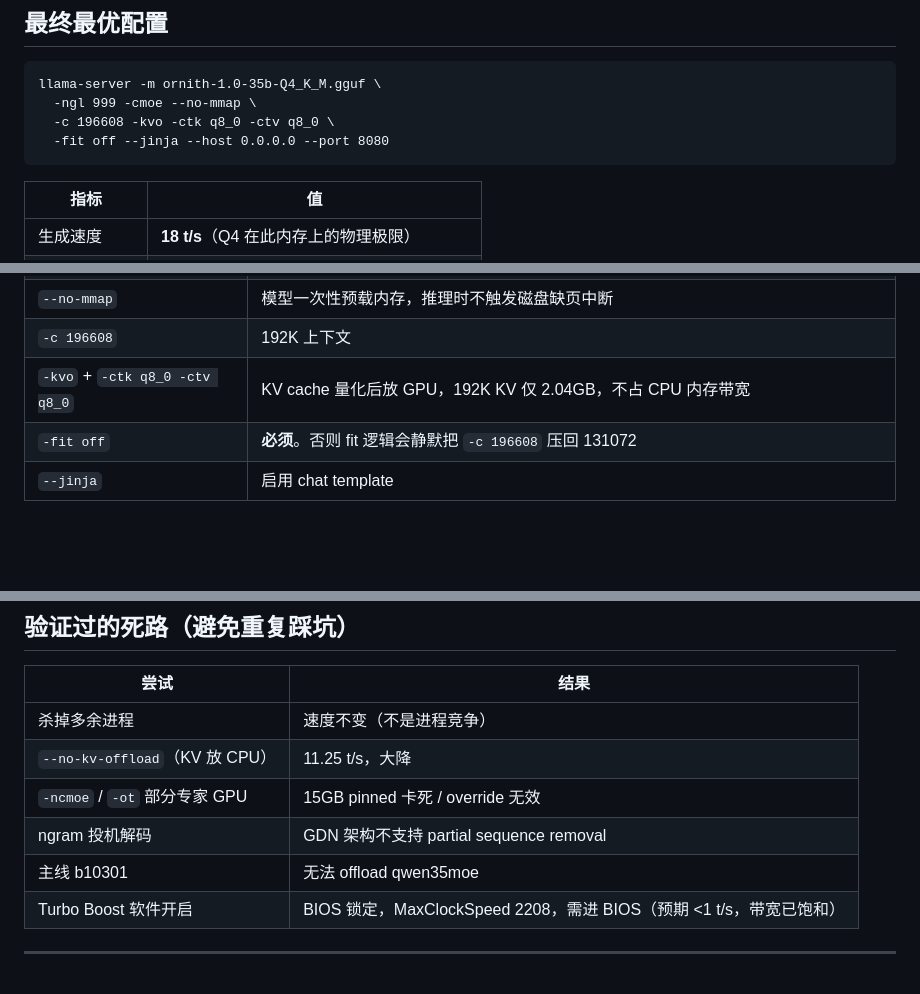
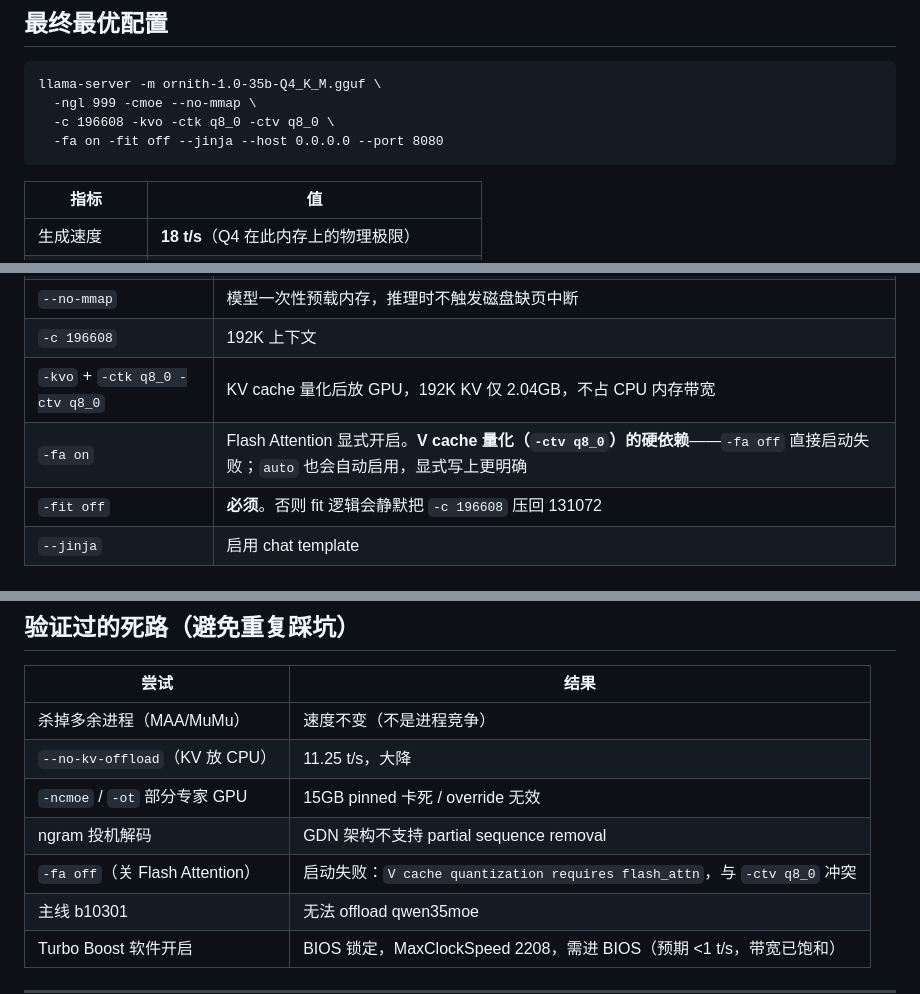
Before and after one commit to hawkz3d/laptop-qwen-deploy, a Markdown page: README.md, 3 parts joined by grey strips. Rendered like a GitHub page; blank space fills up the shorter version.

Commit message:
README 加 -fa on 与 Flash Attention 依赖说明

````diff
--- a/README.md
+++ b/README.md
@@ -31,7 +31,7 @@ Q4_K_M 是速度与质量的平衡点。Q3 量化更小的 13GB IQ3_XXS 能更
 llama-server -m ornith-1.0-35b-Q4_K_M.gguf \
   -ngl 999 -cmoe --no-mmap \
   -c 196608 -kvo -ctk q8_0 -ctv q8_0 \
-  -fit off --jinja --host 0.0.0.0 --port 8080
+  -fa on -fit off --jinja --host 0.0.0.0 --port 8080
 ```
 
 | 指标 | 值 |
@@ -82,6 +82,7 @@ qwen35moe GGUF 强制全部 40 层跑 CPU**，GPU 完全闲置（`-lv 6` 日志
 | `--no-mmap` | 模型一次性预载内存，推理时不触发磁盘缺页中断 |
 | `-c 196608` | 192K 上下文 |
 | `-kvo` + `-ctk q8_0 -ctv q8_0` | KV cache 量化后放 GPU，192K KV 仅 2.04GB，不占 CPU 内存带宽 |
+| `-fa on` | Flash Attention 显式开启。**V cache 量化（`-ctv q8_0`）的硬依赖**——`-fa off` 直接启动失败；`auto` 也会自动启用，显式写上更明确 |
 | `-fit off` | **必须**。否则 fit 逻辑会静默把 `-c 196608` 压回 131072 |
 | `--jinja` | 启用 chat template |
 
@@ -124,10 +125,11 @@ qwen35moe GGUF 强制全部 40 层跑 CPU**，GPU 完全闲置（`-lv 6` 日志
 
 | 尝试 | 结果 |
 |------|------|
-| 杀掉多余进程 | 速度不变（不是进程竞争） |
+| 杀掉多余进程（MAA/MuMu） | 速度不变（不是进程竞争） |
 | `--no-kv-offload`（KV 放 CPU） | 11.25 t/s，大降 |
 | `-ncmoe` / `-ot` 部分专家 GPU | 15GB pinned 卡死 / override 无效 |
 | ngram 投机解码 | GDN 架构不支持 partial sequence removal |
+| `-fa off`（关 Flash Attention） | 启动失败：`V cache quantization requires flash_attn`，与 `-ctv q8_0` 冲突 |
 | 主线 b10301 | 无法 offload qwen35moe |
 | Turbo Boost 软件开启 | BIOS 锁定，MaxClockSpeed 2208，需进 BIOS（预期 <1 t/s，带宽已饱和） |
 
````
